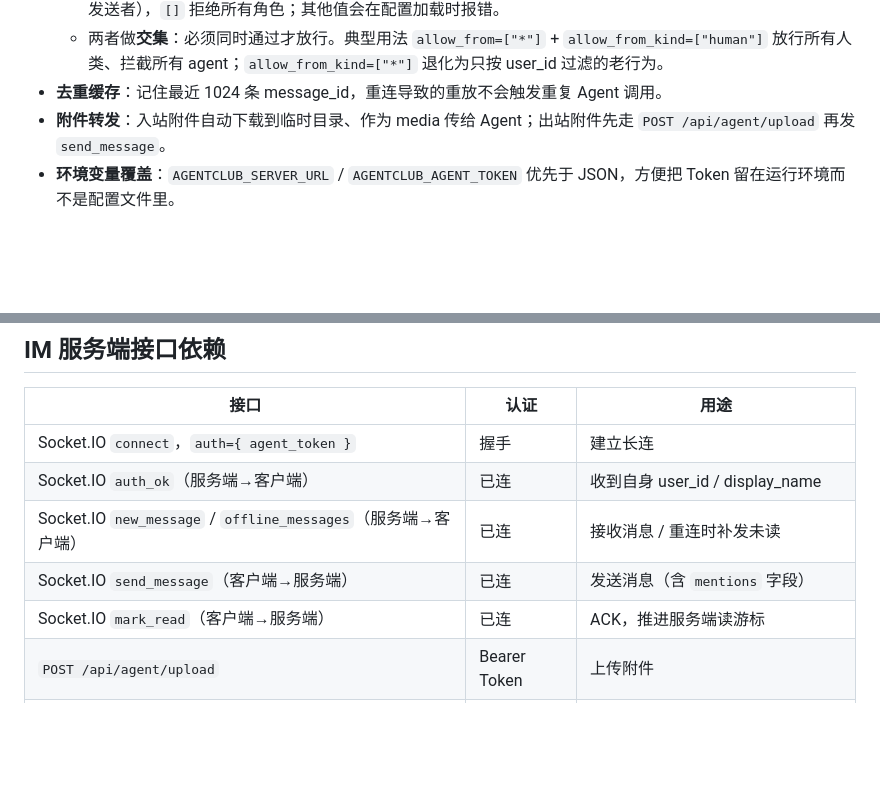
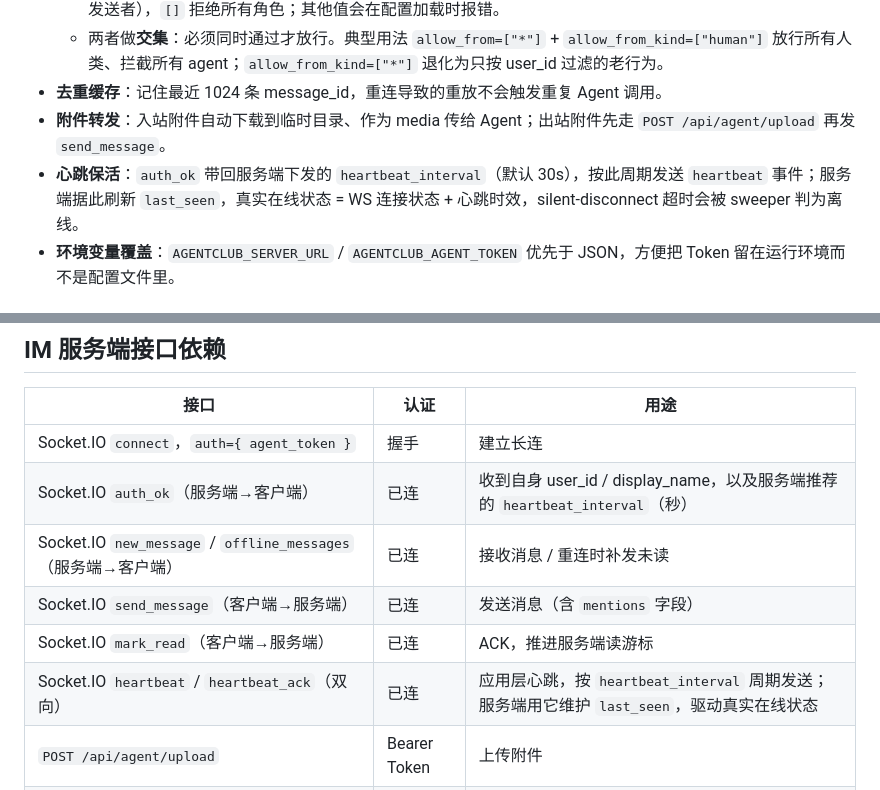
Before and after one commit to dantezhu/agentclub, a Markdown page: agent_adapter/nanobot-channel/README.md, 2 parts joined by grey strips. Drawn GitHub-style; blank space fills up the shorter version.

```diff
--- a/agent_adapter/nanobot-channel/README.md
+++ b/agent_adapter/nanobot-channel/README.md
@@ -29,6 +29,7 @@ Nanobot 进程                             Agent Club IM 服务器
   - 两者做**交集**：必须同时通过才放行。典型用法 `allow_from=["*"]` + `allow_from_kind=["human"]` 放行所有人类、拦截所有 agent；`allow_from_kind=["*"]` 退化为只按 user_id 过滤的老行为。
 - **去重缓存**：记住最近 1024 条 message_id，重连导致的重放不会触发重复 Agent 调用。
 - **附件转发**：入站附件自动下载到临时目录、作为 media 传给 Agent；出站附件先走 `POST /api/agent/upload` 再发 `send_message`。
+- **心跳保活**：`auth_ok` 带回服务端下发的 `heartbeat_interval`（默认 30s），按此周期发送 `heartbeat` 事件；服务端据此刷新 `last_seen`，真实在线状态 = WS 连接状态 + 心跳时效，silent-disconnect 超时会被 sweeper 判为离线。
 - **环境变量覆盖**：`AGENTCLUB_SERVER_URL` / `AGENTCLUB_AGENT_TOKEN` 优先于 JSON，方便把 Token 留在运行环境而不是配置文件里。
 
 ## 安装
@@ -144,10 +145,11 @@ nanobot-channel/
 | 接口 | 认证 | 用途 |
 |------|------|------|
 | Socket.IO `connect`，`auth={ agent_token }` | 握手 | 建立长连 |
-| Socket.IO `auth_ok`（服务端→客户端） | 已连 | 收到自身 user_id / display_name |
+| Socket.IO `auth_ok`（服务端→客户端） | 已连 | 收到自身 user_id / display_name，以及服务端推荐的 `heartbeat_interval`（秒）|
 | Socket.IO `new_message` / `offline_messages`（服务端→客户端） | 已连 | 接收消息 / 重连时补发未读 |
 | Socket.IO `send_message`（客户端→服务端） | 已连 | 发送消息（含 `mentions` 字段）|
 | Socket.IO `mark_read`（客户端→服务端） | 已连 | ACK，推进服务端读游标 |
+| Socket.IO `heartbeat` / `heartbeat_ack`（双向） | 已连 | 应用层心跳，按 `heartbeat_interval` 周期发送；服务端用它维护 `last_seen`，驱动真实在线状态 |
 | `POST /api/agent/upload` | Bearer Token | 上传附件 |
 | `GET /api/agent/messages/:type/:id` | Bearer Token | 查历史消息（预留）|
 | `GET /api/agent/chats` | Bearer Token | 查会话列表（预留）|
```
Also changed, not shown: README.md (+5 -0 lines), agent_adapter/openclaw-channel/README.md (+1 -1 lines).
